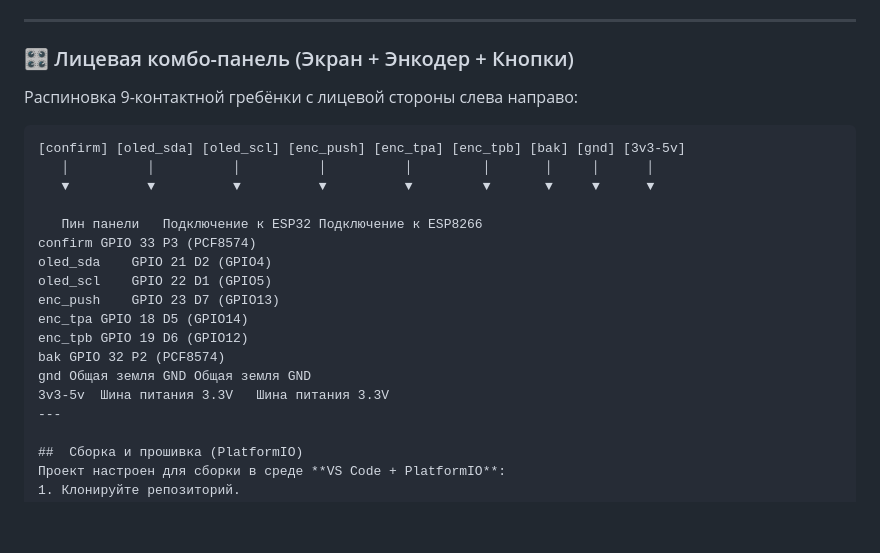
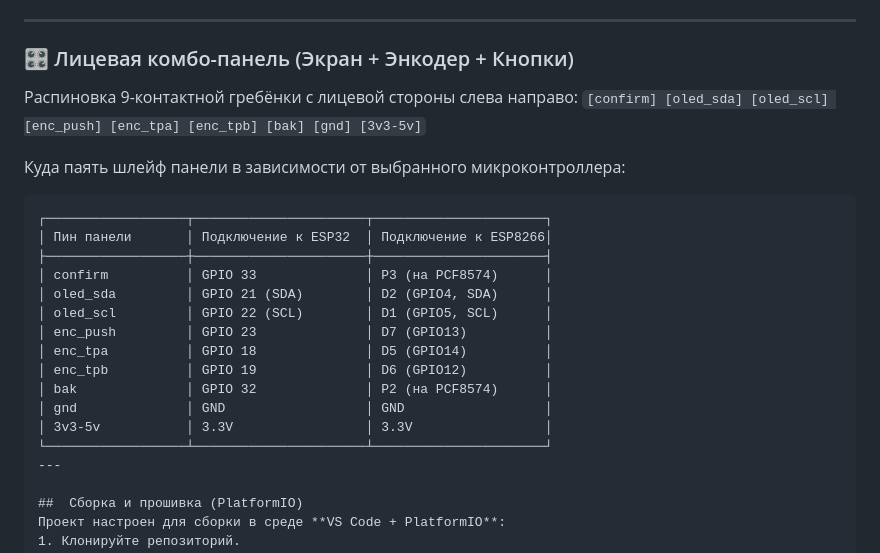
Before and after one commit to DimUrm/ReflowPlate_ESP8266_ESP32, a Markdown page: README.md, the part around the change. Drawn GitHub-style; blank space fills up the shorter version.

Commit message:
Fix combopanel pinout formatting in README

````diff
--- a/README.md
+++ b/README.md
@@ -66,22 +66,24 @@
 
 ### 🎛 Лицевая комбо-панель (Экран + Энкодер + Кнопки)
 Распиновка 9-контактной гребёнки с лицевой стороны слева направо:
+`[confirm] [oled_sda] [oled_scl] [enc_push] [enc_tpa] [enc_tpb] [bak] [gnd] [3v3-5v]`
+
+Куда паять шлейф панели в зависимости от выбранного микроконтроллера:
 
 ```text
-[confirm] [oled_sda] [oled_scl] [enc_push] [enc_tpa] [enc_tpb] [bak] [gnd] [3v3-5v]
-   │          │          │          │          │         │       │     │      │
-   ▼          ▼          ▼          ▼          ▼         ▼       ▼     ▼      ▼
-
-   Пин панели	Подключение к ESP32	Подключение к ESP8266
-confirm	GPIO 33	P3 (PCF8574)
-oled_sda	GPIO 21	D2 (GPIO4)
-oled_scl	GPIO 22	D1 (GPIO5)
-enc_push	GPIO 23	D7 (GPIO13)
-enc_tpa	GPIO 18	D5 (GPIO14)
-enc_tpb	GPIO 19	D6 (GPIO12)
-bak	GPIO 32	P2 (PCF8574)
-gnd	Общая земля GND	Общая земля GND
-3v3-5v	Шина питания 3.3V	Шина питания 3.3V
+┌──────────────────┬──────────────────────┬──────────────────────┐
+│ Пин панели       │ Подключение к ESP32  │ Подключение к ESP8266│
+├──────────────────┼──────────────────────┼──────────────────────┤
+│ confirm          │ GPIO 33              │ P3 (на PCF8574)      │
+│ oled_sda         │ GPIO 21 (SDA)        │ D2 (GPIO4, SDA)      │
+│ oled_scl         │ GPIO 22 (SCL)        │ D1 (GPIO5, SCL)      │
+│ enc_push         │ GPIO 23              │ D7 (GPIO13)          │
+│ enc_tpa          │ GPIO 18              │ D5 (GPIO14)          │
+│ enc_tpb          │ GPIO 19              │ D6 (GPIO12)          │
+│ bak              │ GPIO 32              │ P2 (на PCF8574)      │
+│ gnd              │ GND                  │ GND                  │
+│ 3v3-5v           │ 3.3V                 │ 3.3V                 │
+└──────────────────┴──────────────────────┴──────────────────────┘
 ---
 
 ##  Сборка и прошивка (PlatformIO)
````
